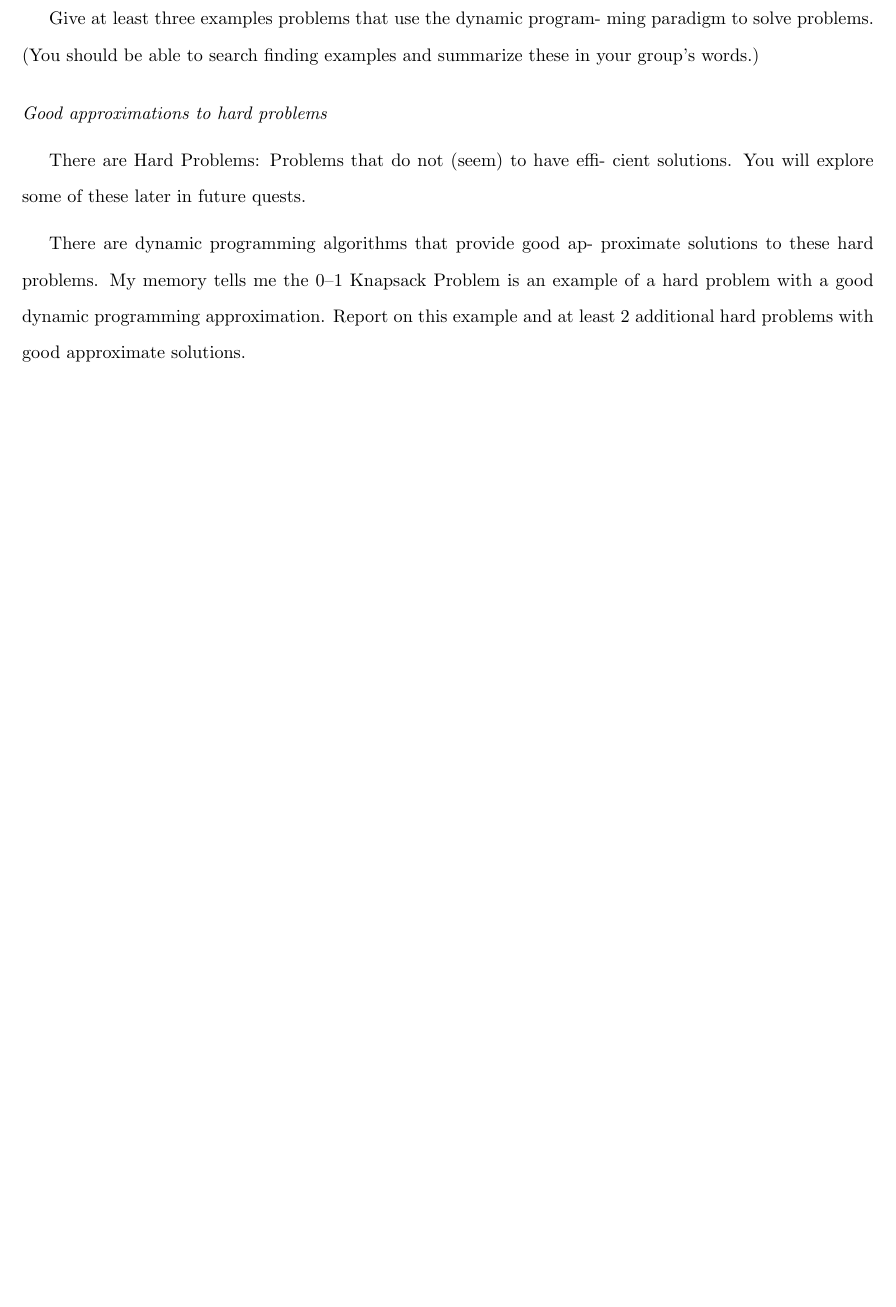
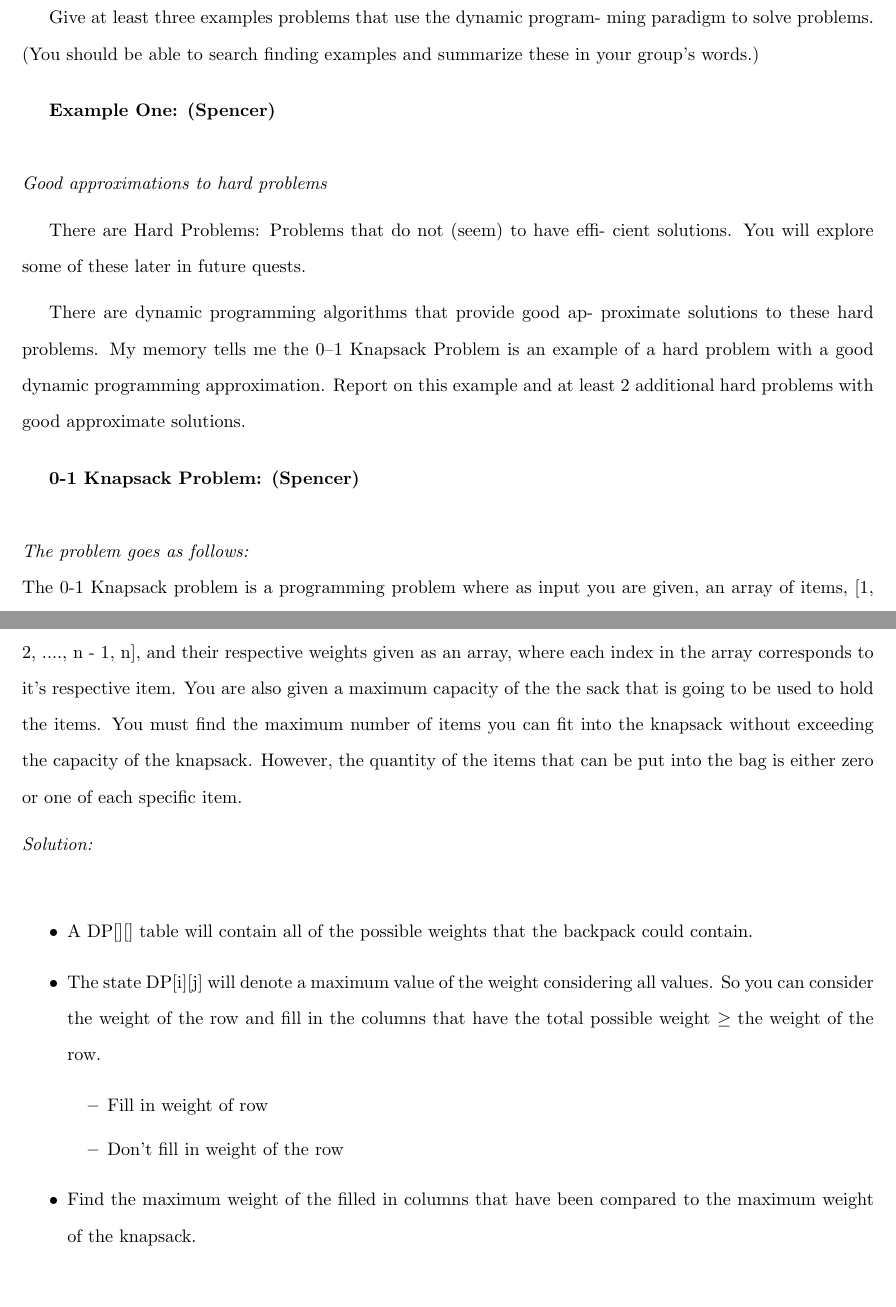
Before and after one commit to spencerhirsch/analysis_of_algorithms, a LaTeX document (dynamic_programming/bottom_up.tex): part of page 1 of 2 before the commit and two parts of pages 1 and 2 of 3 after it, the two joined at a grey line, cut so that both start at the same text, the shorter picture padded with empty space. Compiled offline with pdfLaTeX.

Commit message:
Working on my portion.

```diff
--- a/dynamic_programming/bottom_up.tex
+++ b/dynamic_programming/bottom_up.tex
@@ -39,6 +39,9 @@ finding examples and summarize these in your group’s words.)
 
 \bigskip
 
+\textbf{Example One: (Spencer)} \\
+
+
 \noindent \textit{Good approximations to hard problems}
 
 \medskip
@@ -53,6 +56,37 @@ proximate solutions to these hard problems. My memory tells me the
 0–1 Knapsack Problem is an example of a hard problem with a good
 dynamic programming approximation. Report on this example and
 at least 2 additional hard problems with good approximate solutions.
+
+\bigskip
+
+\textbf{0-1 Knapsack Problem: (Spencer)} \\
+
+\noindent \textit{The problem goes as follows:} \\
+The 0-1 Knapsack problem is a programming problem where as input you
+are given, an array of items, [1, 2, ...., n - 1, n], and their
+respective weights given as an array, where each index in the array
+corresponds to it's respective item. You are also given a maximum capacity
+of the the sack that is going to be used to hold the items. You must find
+the maximum number of items you can fit into the knapsack without exceeding
+the capacity of the knapsack. However, the quantity of the items that can
+be put into the bag is either zero or one of each specific item.
+
+\medskip
+
+\noindent \textit{Solution:} \\
+\begin{itemize}
+    \item A DP[][] table will contain all of the possible weights that the backpack could
+    contain.
+    \item The state DP[i][j] will denote a maximum value of the weight considering all values.
+          So you can consider the weight of the row and fill in the columns that have the total
+          possible weight $\geq$ the weight of the row.
+    \begin{itemize}
+        \item Fill in weight of row
+        \item Don't fill in weight of the row
+    \end{itemize}
+    \item Find the maximum weight of the filled in columns that have been compared to the maximum
+          weight of the knapsack.
+\end{itemize}
 
 
 \pagebreak+
```
Also changed, not shown: dynamic_programming/bottom_up.pdf, 5 other files.
